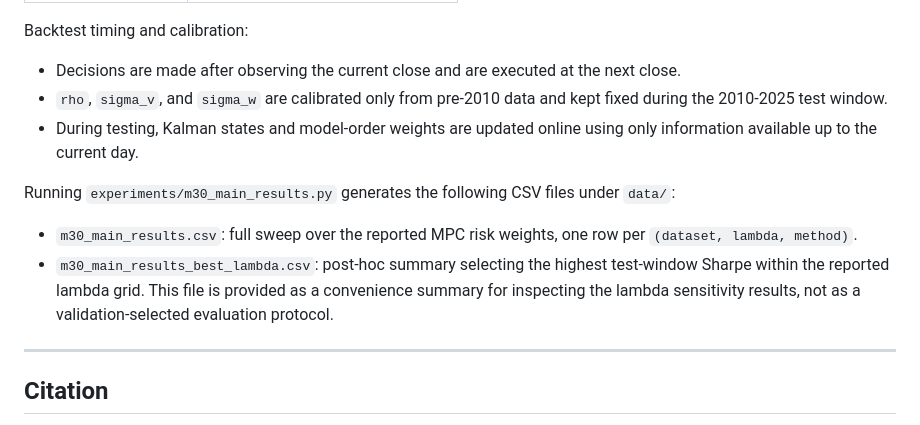
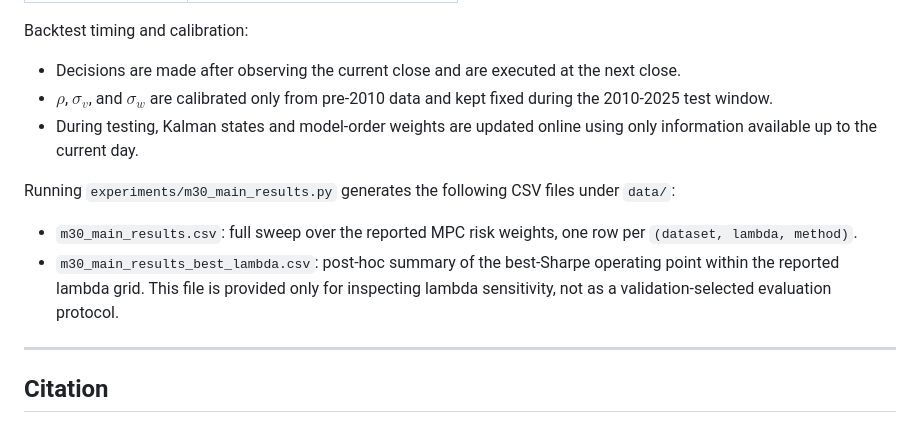
Before and after one commit to FanBroWell/CAST, a Markdown page: README.md, the part around the change. Drawn GitHub-style.

```diff
--- a/README.md
+++ b/README.md
@@ -102,13 +102,13 @@ Settings:
 Backtest timing and calibration:
 
 - Decisions are made after observing the current close and are executed at the next close.
-- `rho`, `sigma_v`, and `sigma_w` are calibrated only from pre-2010 data and kept fixed during the 2010-2025 test window.
+- $\rho$, $\sigma_v$, and $\sigma_w$ are calibrated only from pre-2010 data and kept fixed during the 2010-2025 test window.
 - During testing, Kalman states and model-order weights are updated online using only information available up to the current day.
 
 Running `experiments/m30_main_results.py` generates the following CSV files under `data/`:
 
 - `m30_main_results.csv`: full sweep over the reported MPC risk weights, one row per `(dataset, lambda, method)`.
-- `m30_main_results_best_lambda.csv`: post-hoc summary selecting the highest test-window Sharpe within the reported lambda grid. This file is provided as a convenience summary for inspecting the lambda sensitivity results, not as a validation-selected evaluation protocol.
+- `m30_main_results_best_lambda.csv`: post-hoc summary of the best-Sharpe operating point within the reported lambda grid. This file is provided only for inspecting lambda sensitivity, not as a validation-selected evaluation protocol.
 
 
 ---
```
